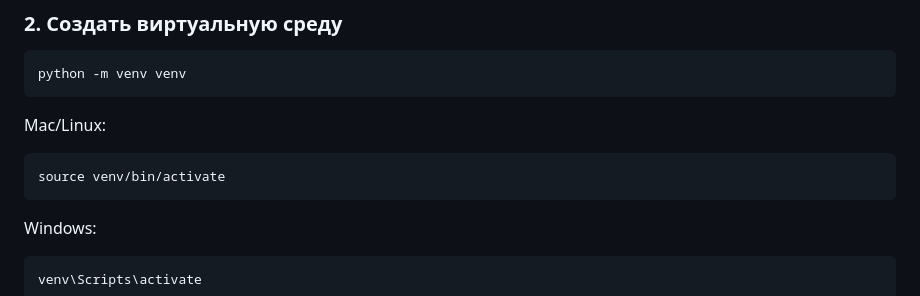
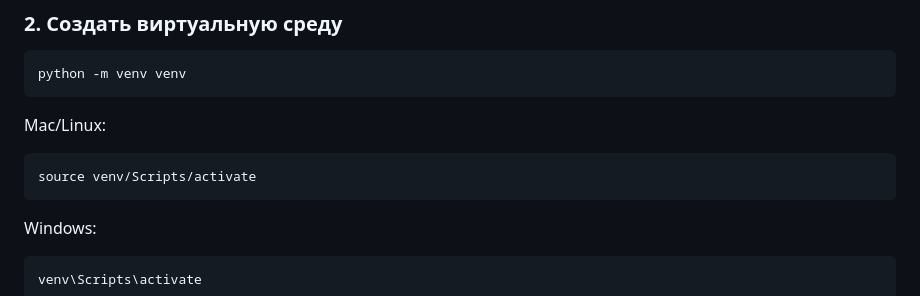
Before and after one commit to IslamK1/KMG_employment_management_system, a Markdown page: README.md, the part around the change. Drawn GitHub-style.

Commit message:
Обновил команду для создания виртуальной среды

````diff
--- a/README.md
+++ b/README.md
@@ -93,7 +93,7 @@ python -m venv venv
 Mac/Linux:
 
 ```bash
-source venv/bin/activate
+source venv/Scripts/activate
 ```
 
 Windows:
````
